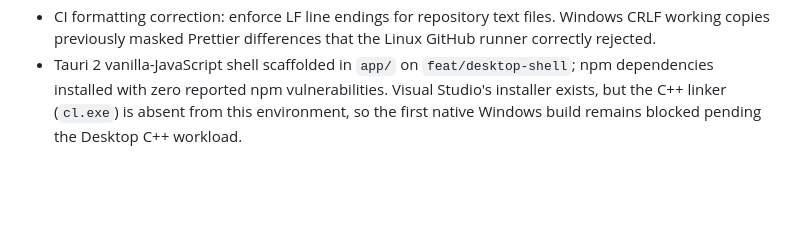
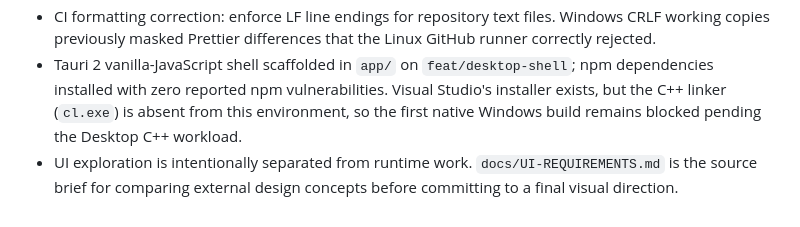
Before and after one commit to Md-Tahir-Amin-Ansari/civra, a Markdown page: CONTEXT.md, the part around the change. Rendered like a GitHub page; blank space fills up the shorter version.

Commit message:
Add UI design brief

```diff
--- a/CONTEXT.md
+++ b/CONTEXT.md
@@ -62,3 +62,4 @@ Detailed source evidence: `C:\personal projects\litert-test\research\feasibility
 - CI quality gate: GitHub Actions checks required project/context files and Prettier formatting. Future behavior changes must add focused automated tests before merge; test infrastructure will be added with the implementation it validates.
 - CI formatting correction: enforce LF line endings for repository text files. Windows CRLF working copies previously masked Prettier differences that the Linux GitHub runner correctly rejected.
 - Tauri 2 vanilla-JavaScript shell scaffolded in `app/` on `feat/desktop-shell`; npm dependencies installed with zero reported npm vulnerabilities. Visual Studio's installer exists, but the C++ linker (`cl.exe`) is absent from this environment, so the first native Windows build remains blocked pending the Desktop C++ workload.
+- UI exploration is intentionally separated from runtime work. `docs/UI-REQUIREMENTS.md` is the source brief for comparing external design concepts before committing to a final visual direction.
```
Also changed, not shown: docs/UI-REQUIREMENTS.md (added, +74 -0 lines).
